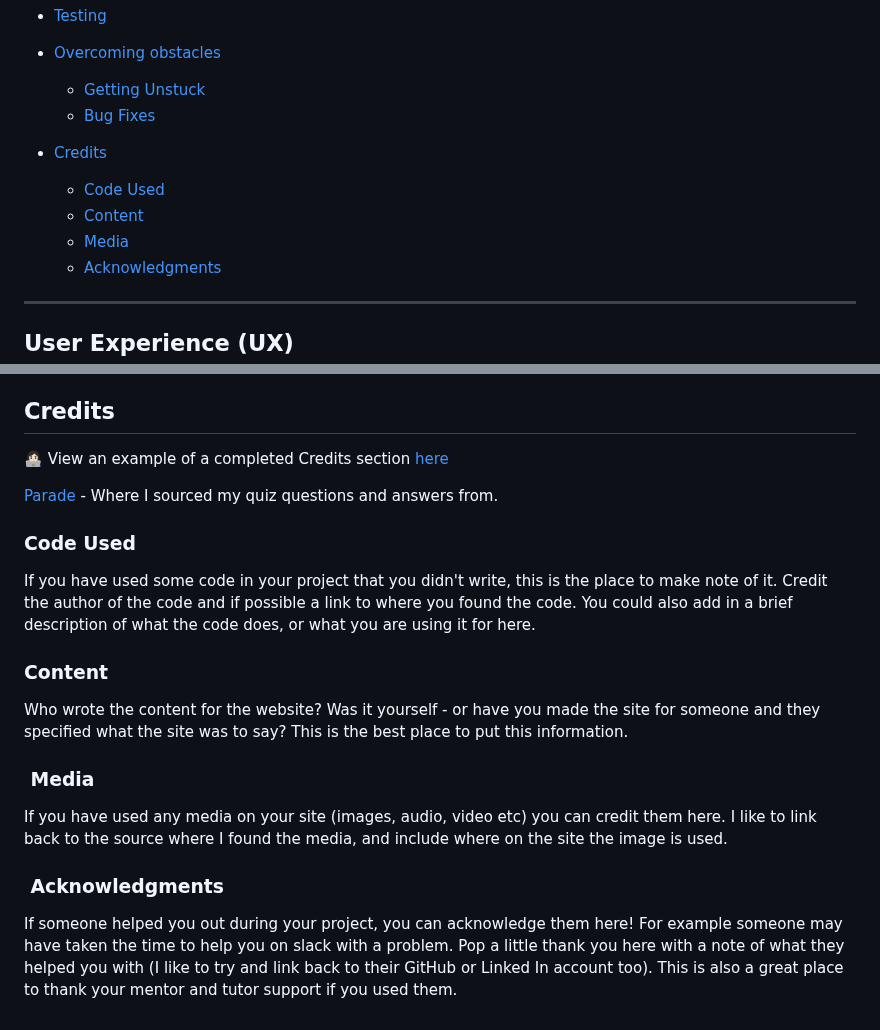
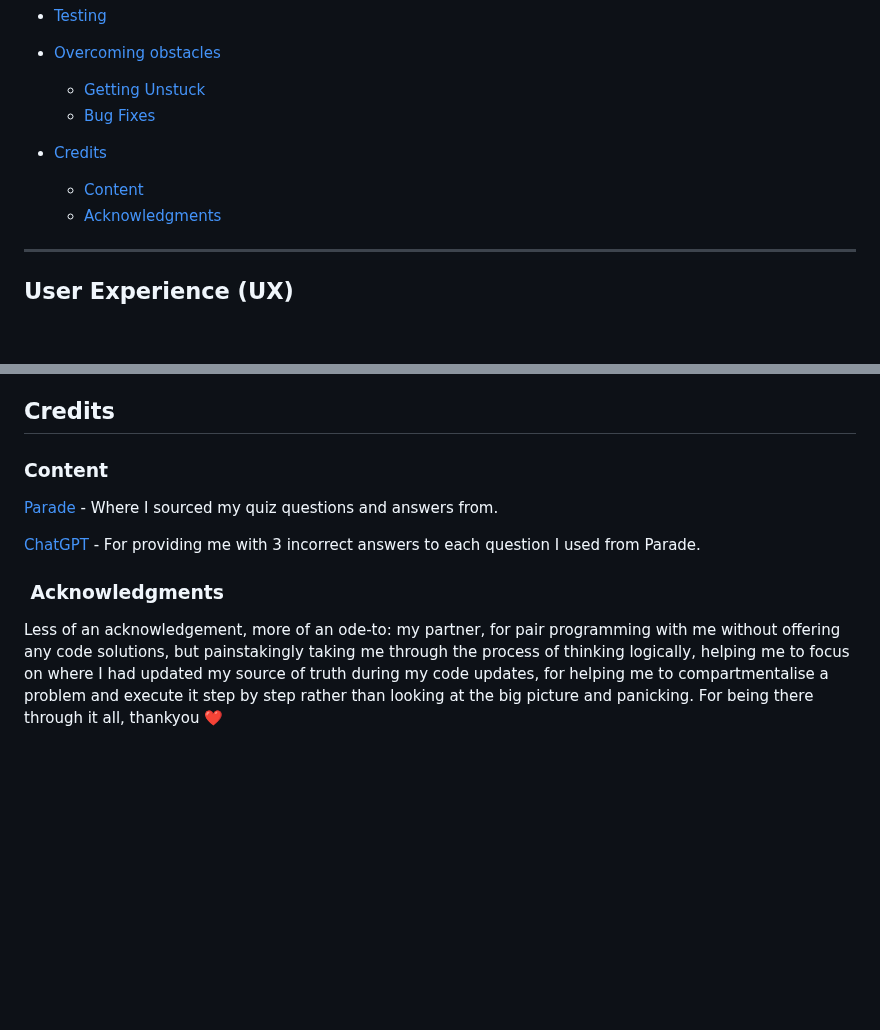
Before and after one commit to emmy-codes/Star-Trek-Quiz, a Markdown page: README.md, 2 parts joined by grey strips. Rendered like a GitHub page; blank space fills up the shorter version.

Commit message:
Update README.md
Update credits section

```diff
--- a/README.md
+++ b/README.md
@@ -41,9 +41,7 @@ Link to the live site - [Star Wars Quiz](https://emmy-codes.github.io/Star-Wars-
   * [Bug Fixes](#bug-fixes)
 
 * [Credits](#credits)
-  * [Code Used](#code-used)
   * [Content](#content)
-  * [Media](#media)
   * [Acknowledgments](#acknowledgments)
 
 ---
@@ -189,22 +187,12 @@ I then tried doing the same thing but outside the for loop and added it to the s
 
 ## Credits
 
-👩🏻‍💻 View an example of a completed Credits section [here](https://github.com/kera-cudmore/BookWorm#Credits)
+### Content
 
 [Parade](https://parade.com/1161189/alexandra-hurtado/star-wars-trivia/) - Where I sourced my quiz questions and answers from.
 
-### Code Used
-
-If you have used some code in your project that you didn't write, this is the place to make note of it. Credit the author of the code and if possible a link to where you found the code. You could also add in a brief description of what the code does, or what you are using it for here.
-
-### Content
-
-Who wrote the content for the website? Was it yourself - or have you made the site for someone and they specified what the site was to say? This is the best place to put this information.
-
-###  Media
-
-If you have used any media on your site (images, audio, video etc) you can credit them here. I like to link back to the source where I found the media, and include where on the site the image is used.
+[ChatGPT](https://openai.com/) - For providing me with 3 incorrect answers to each question I used from Parade.
 
 ###  Acknowledgments
 
-If someone helped you out during your project, you can acknowledge them here! For example someone may have taken the time to help you on slack with a problem. Pop a little thank you here with a note of what they helped you with (I like to try and link back to their GitHub or Linked In account too). This is also a great place to thank your mentor and tutor support if you used them.
+Less of an acknowledgement, more of an ode-to: my partner, for pair programming with me without offering any code solutions, but painstakingly taking me through the process of thinking logically, helping me to focus on where I had updated my source of truth during my code updates, for helping me to compartmentalise a problem and execute it step by step rather than looking at the big picture and panicking. For being there through it all, thankyou ❤️
```
